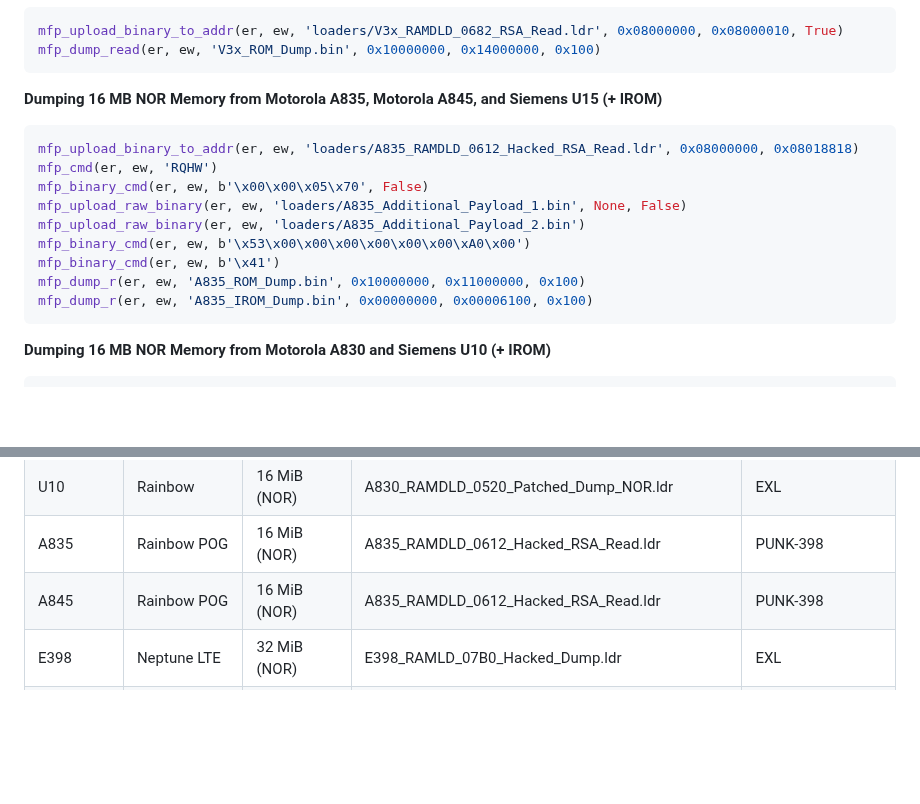
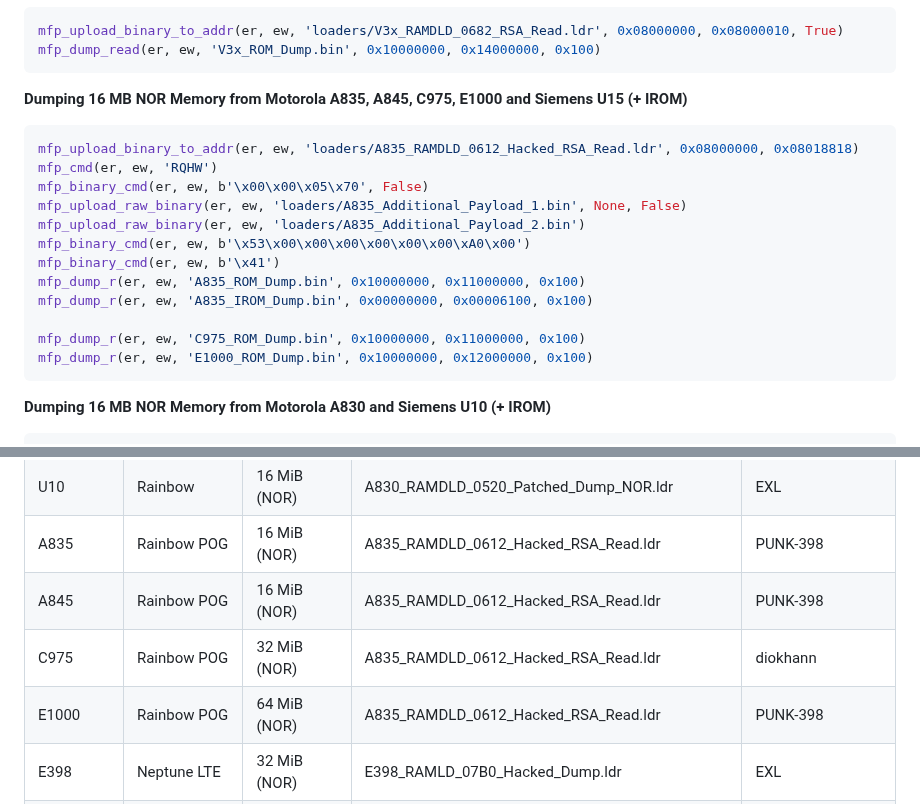
Before and after one commit to EXL/FlashTerminal, a Markdown page: ReadMe.md, 2 parts joined by grey strips. Rendered like a GitHub page; blank space fills up the shorter version.

Commit message:
Update documents

````diff
--- a/ReadMe.md
+++ b/ReadMe.md
@@ -42,7 +42,7 @@ mfp_upload_binary_to_addr(er, ew, 'loaders/V3x_RAMDLD_0682_RSA_Read.ldr', 0x0800
 mfp_dump_read(er, ew, 'V3x_ROM_Dump.bin', 0x10000000, 0x14000000, 0x100)
 ```
 
-**Dumping 16 MB NOR Memory from Motorola A835, Motorola A845, and Siemens U15 (+ IROM)**
+**Dumping 16 MB NOR Memory from Motorola A835, A845, C975, E1000 and Siemens U15 (+ IROM)**
 
 ```python
 mfp_upload_binary_to_addr(er, ew, 'loaders/A835_RAMDLD_0612_Hacked_RSA_Read.ldr', 0x08000000, 0x08018818)
@@ -54,6 +54,9 @@ mfp_binary_cmd(er, ew, b'\x53\x00\x00\x00\x00\x00\x00\xA0\x00')
 mfp_binary_cmd(er, ew, b'\x41')
 mfp_dump_r(er, ew, 'A835_ROM_Dump.bin', 0x10000000, 0x11000000, 0x100)
 mfp_dump_r(er, ew, 'A835_IROM_Dump.bin', 0x00000000, 0x00006100, 0x100)
+
+mfp_dump_r(er, ew, 'C975_ROM_Dump.bin', 0x10000000, 0x11000000, 0x100)
+mfp_dump_r(er, ew, 'E1000_ROM_Dump.bin', 0x10000000, 0x12000000, 0x100)
 ```
 
 **Dumping 16 MB NOR Memory from Motorola A830 and Siemens U10 (+ IROM)**
@@ -169,6 +172,8 @@ These phones were dumped by the Flash Terminal tool.
 | U10          | Rainbow               | 16 MiB (NOR)    | A830_RAMDLD_0520_Patched_Dump_NOR.ldr         | EXL                      |
 | A835         | Rainbow POG           | 16 MiB (NOR)    | A835_RAMDLD_0612_Hacked_RSA_Read.ldr          | PUNK-398                 |
 | A845         | Rainbow POG           | 16 MiB (NOR)    | A835_RAMDLD_0612_Hacked_RSA_Read.ldr          | PUNK-398                 |
+| C975         | Rainbow POG           | 32 MiB (NOR)    | A835_RAMDLD_0612_Hacked_RSA_Read.ldr          | diokhann                 |
+| E1000        | Rainbow POG           | 64 MiB (NOR)    | A835_RAMDLD_0612_Hacked_RSA_Read.ldr          | PUNK-398                 |
 | E398         | Neptune LTE           | 32 MiB (NOR)    | E398_RAMLD_07B0_Hacked_Dump.ldr               | EXL                      |
 | V3x          | Rainbow POG           | 64 MiB (NOR)    | V3x_RAMDLD_0682_RSA_Read.ldr                  | EXL                      |
 | C350L        | Neptune ULS           | 8 MiB (NOR)     | C350L_RAMDLD_0000_Patched_Dump_NOR.ldr        | EXL                      |
````
